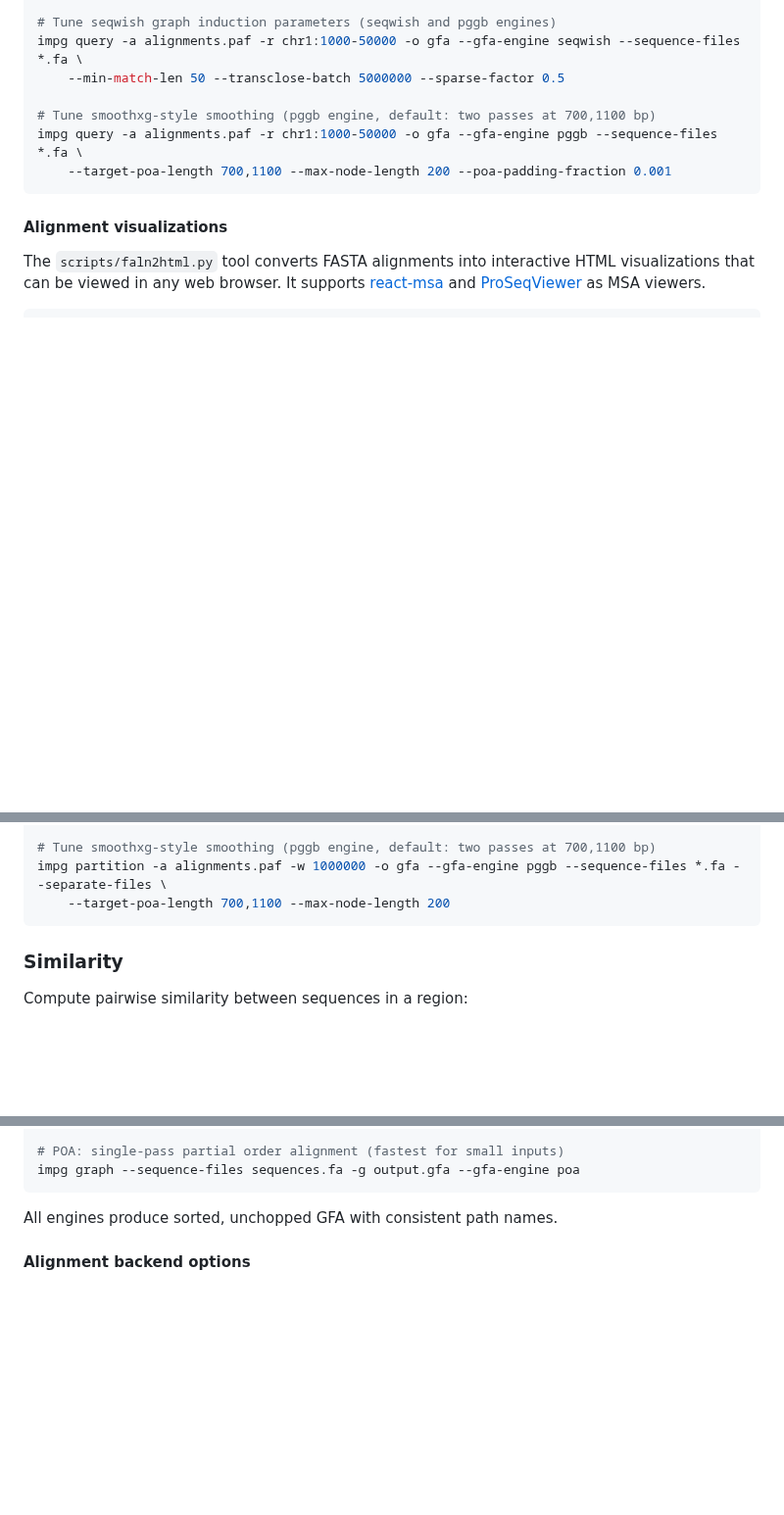
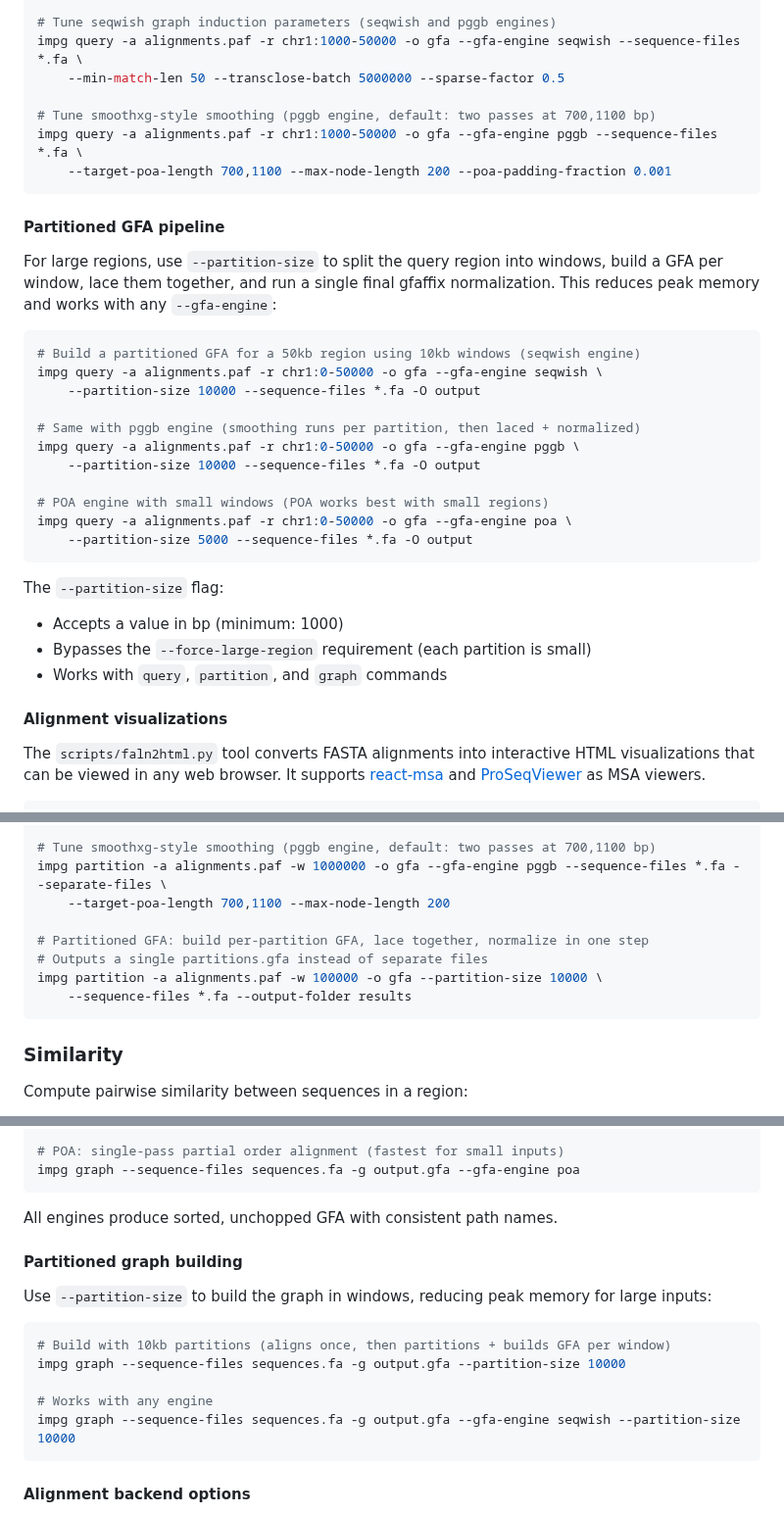
Before and after one commit to pangenome/impg, a Markdown page: README.md, 3 parts joined by grey strips. Shown at 98% size. Rendered like a GitHub page; blank space fills up the shorter version.

Commit message:
Add partitioned GFA pipeline and graph building instructions to README

````diff
--- a/README.md
+++ b/README.md
@@ -204,6 +204,29 @@ impg query -a alignments.paf -r chr1:1000-50000 -o gfa --gfa-engine pggb --seque
     --target-poa-length 700,1100 --max-node-length 200 --poa-padding-fraction 0.001
 ```
 
+#### Partitioned GFA pipeline
+
+For large regions, use `--partition-size` to split the query region into windows, build a GFA per window, lace them together, and run a single final gfaffix normalization. This reduces peak memory and works with any `--gfa-engine`:
+
+```bash
+# Build a partitioned GFA for a 50kb region using 10kb windows (seqwish engine)
+impg query -a alignments.paf -r chr1:0-50000 -o gfa --gfa-engine seqwish \
+    --partition-size 10000 --sequence-files *.fa -O output
+
+# Same with pggb engine (smoothing runs per partition, then laced + normalized)
+impg query -a alignments.paf -r chr1:0-50000 -o gfa --gfa-engine pggb \
+    --partition-size 10000 --sequence-files *.fa -O output
+
+# POA engine with small windows (POA works best with small regions)
+impg query -a alignments.paf -r chr1:0-50000 -o gfa --gfa-engine poa \
+    --partition-size 5000 --sequence-files *.fa -O output
+```
+
+The `--partition-size` flag:
+- Accepts a value in bp (minimum: 1000)
+- Bypasses the `--force-large-region` requirement (each partition is small)
+- Works with `query`, `partition`, and `graph` commands
+
 #### Alignment visualizations
 
 The `scripts/faln2html.py` tool converts FASTA alignments into interactive HTML visualizations that can be viewed in any web browser. It supports [react-msa](https://github.com/GMOD/JBrowseMSA) and [ProSeqViewer](https://github.com/BioComputingUP/ProSeqViewer) as MSA viewers.
@@ -268,6 +291,11 @@ impg partition -a alignments.paf -w 1000000 -o gfa --gfa-engine seqwish --sequen
 # Tune smoothxg-style smoothing (pggb engine, default: two passes at 700,1100 bp)
 impg partition -a alignments.paf -w 1000000 -o gfa --gfa-engine pggb --sequence-files *.fa --separate-files \
     --target-poa-length 700,1100 --max-node-length 200
+
+# Partitioned GFA: build per-partition GFA, lace together, normalize in one step
+# Outputs a single partitions.gfa instead of separate files
+impg partition -a alignments.paf -w 100000 -o gfa --partition-size 10000 \
+    --sequence-files *.fa --output-folder results
 ```
 
 ### Similarity
@@ -483,6 +511,18 @@ impg graph --sequence-files sequences.fa -g output.gfa --gfa-engine poa
 ```
 
 All engines produce sorted, unchopped GFA with consistent path names.
+
+#### Partitioned graph building
+
+Use `--partition-size` to build the graph in windows, reducing peak memory for large inputs:
+
+```bash
+# Build with 10kb partitions (aligns once, then partitions + builds GFA per window)
+impg graph --sequence-files sequences.fa -g output.gfa --partition-size 10000
+
+# Works with any engine
+impg graph --sequence-files sequences.fa -g output.gfa --gfa-engine seqwish --partition-size 10000
+```
 
 #### Alignment backend options
 
````
